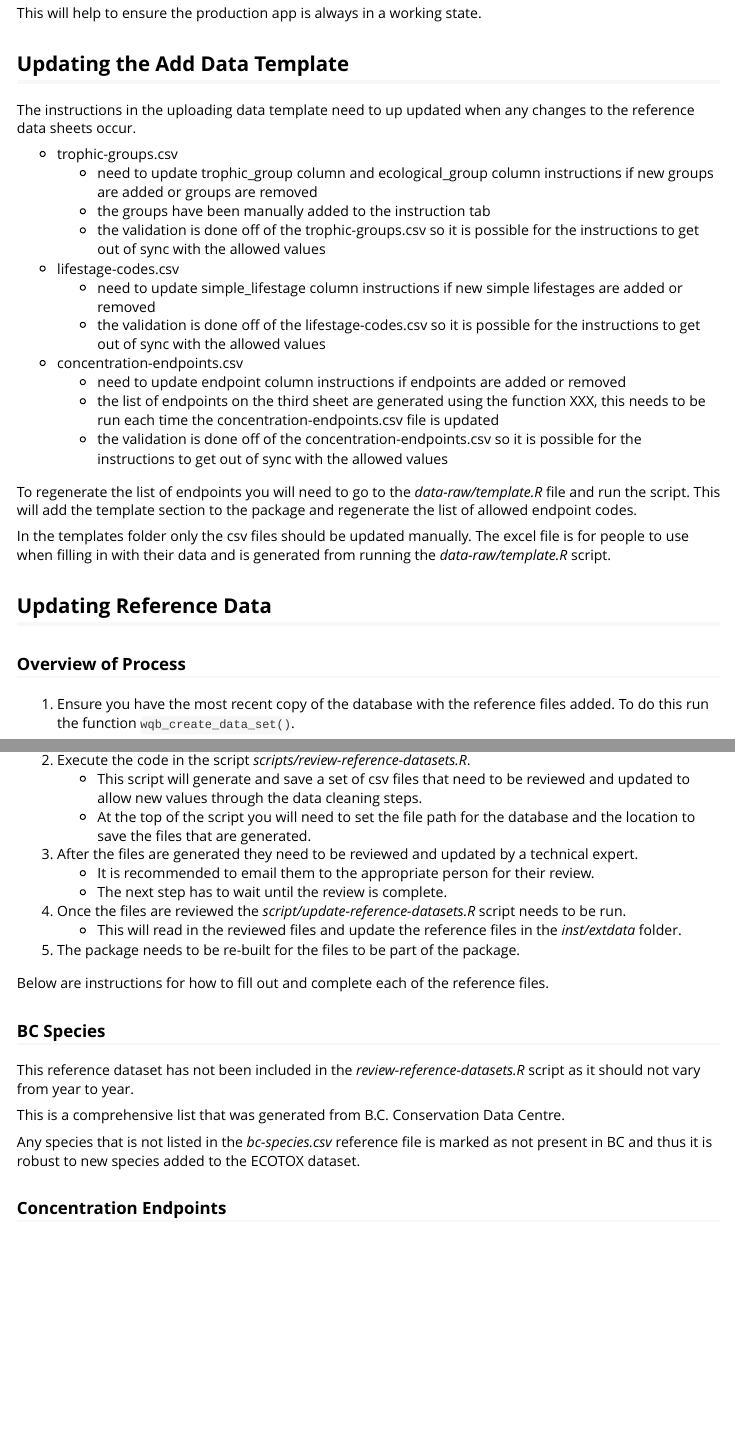
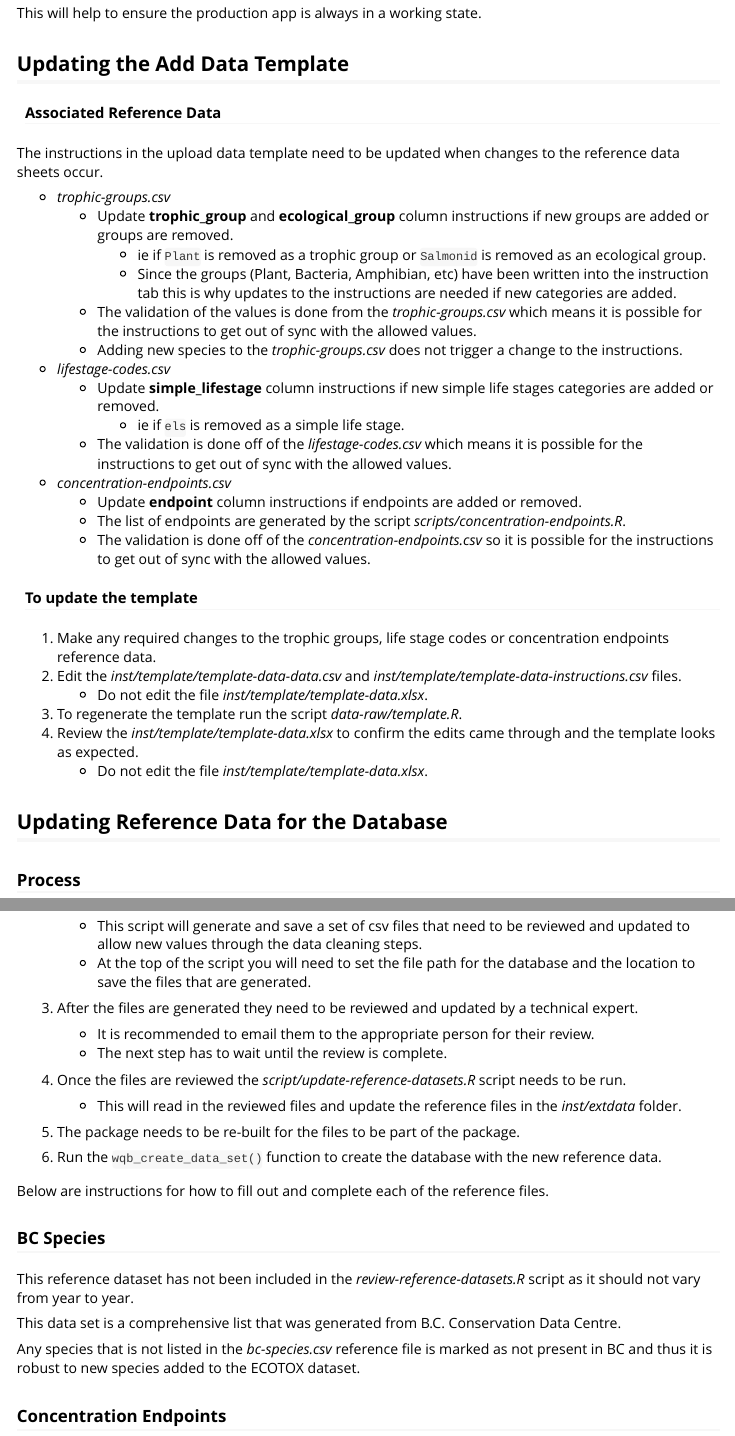
Before and after one commit to bcgov/wqbench, an R Markdown document (vignettes/Developer-instructions.Rmd): the page in a window 1100 px wide, from 540 px down, and a second part further down, joined at a grey line. Rendered offline with R 4.5, knitr and Pandoc, with nearby package versions.

Commit message:
updates to wording

```diff
--- a/vignettes/Developer-instructions.Rmd
+++ b/vignettes/Developer-instructions.Rmd
@@ -45,31 +45,39 @@ This will help to ensure the production app is always in a working state.
 
 ## Updating the Add Data Template
 
-The instructions in the uploading data template need to up updated when any changes to the reference data sheets occur.
+#### Associated Reference Data
 
-- trophic-groups.csv
-  - need to update trophic_group column and ecological_group column instructions if new groups are added or groups are removed
-  - the groups have been manually added to the instruction tab
-  - the validation is done off of the trophic-groups.csv so it is possible for the instructions to get out of sync with the allowed values
+The instructions in the upload data template need to be updated when changes to the reference data sheets occur.
 
-- lifestage-codes.csv
-  - need to update simple_lifestage column instructions if new simple lifestages are added or removed
-  - the validation is done off of the lifestage-codes.csv so it is possible for the instructions to get out of sync with the allowed values
+- *trophic-groups.csv*
+  - Update **trophic_group** and **ecological_group** column instructions if new groups are added or groups are removed.
+    - ie if `Plant` is removed as a trophic group or `Salmonid` is removed as an ecological group.
+    - Since the groups (Plant, Bacteria, Amphibian, etc) have been written into the instruction tab this is why updates to the instructions are needed if new categories are added.
+  - The validation of the values is done from the *trophic-groups.csv* which means it is possible for the instructions to get out of sync with the allowed values.
+  - Adding new species to the *trophic-groups.csv* does not trigger a change to the instructions.
 
-- concentration-endpoints.csv
-  - need to update endpoint column instructions if endpoints are added or removed
-  - the list of endpoints on the third sheet are generated using the function XXX, this needs to be run each time the concentration-endpoints.csv file is updated
-  - the validation is done off of the concentration-endpoints.csv so it is possible for the instructions to get out of sync with the allowed values
+- *lifestage-codes.csv*
+  - Update **simple_lifestage** column instructions if new simple life stages categories are added or removed.
+    - ie if `els` is removed as a simple life stage.
+  - The validation is done off of the *lifestage-codes.csv* which means it is possible for the instructions to get out of sync with the allowed values.
 
-To regenerate the list of endpoints you will need to go to the *data-raw/template.R* file and run the script.
-This will add the template section to the package and regenerate the list of allowed endpoint codes.
+- *concentration-endpoints.csv*
+  - Update **endpoint** column instructions if endpoints are added or removed.
+  - The list of endpoints are generated by the script *scripts/concentration-endpoints.R*.
+  - The validation is done off of the *concentration-endpoints.csv* so it is possible for the instructions to get out of sync with the allowed values.
 
-In the templates folder only the csv files should be updated manually.
-The excel file is for people to use when filling in with their data and is generated from running the *data-raw/template.R* script.
+#### To update the template
 
-## Updating Reference Data
+1. Make any required changes to the trophic groups, life stage codes or concentration endpoints reference data.
+2. Edit the *inst/template/template-data-data.csv* and *inst/template/template-data-instructions.csv* files.
+   - Do not edit the file *inst/template/template-data.xlsx*.
+3. To regenerate the template run the script *data-raw/template.R*.
+4. Review the *inst/template/template-data.xlsx* to confirm the edits came through and the template looks as expected.
+   - Do not edit the file *inst/template/template-data.xlsx*.
 
-### Overview of Process
+## Updating Reference Data for the Database
+
+### Process
 
 1. Ensure you have the most recent copy of the database with the reference files added. To do this run the function `wqb_create_data_set()`.
 
@@ -94,13 +102,15 @@ wqb_create_data_set(
 
 5. The package needs to be re-built for the files to be part of the package.
 
+6. Run the `wqb_create_data_set()` function to create the database with the new reference data.
+
 Below are instructions for how to fill out and complete each of the reference files.
 
 ### BC Species
 
 This reference dataset has not been included in the *review-reference-datasets.R* script as it should not vary from year to year.
 
-This is a comprehensive list that was generated from B.C. Conservation Data Centre.
+This data set is a comprehensive list that was generated from B.C. Conservation Data Centre.
 
 Any species that is not listed in the *bc-species.csv* reference file is marked as not present in BC and thus it is robust to new species added to the ECOTOX dataset.
 
```
